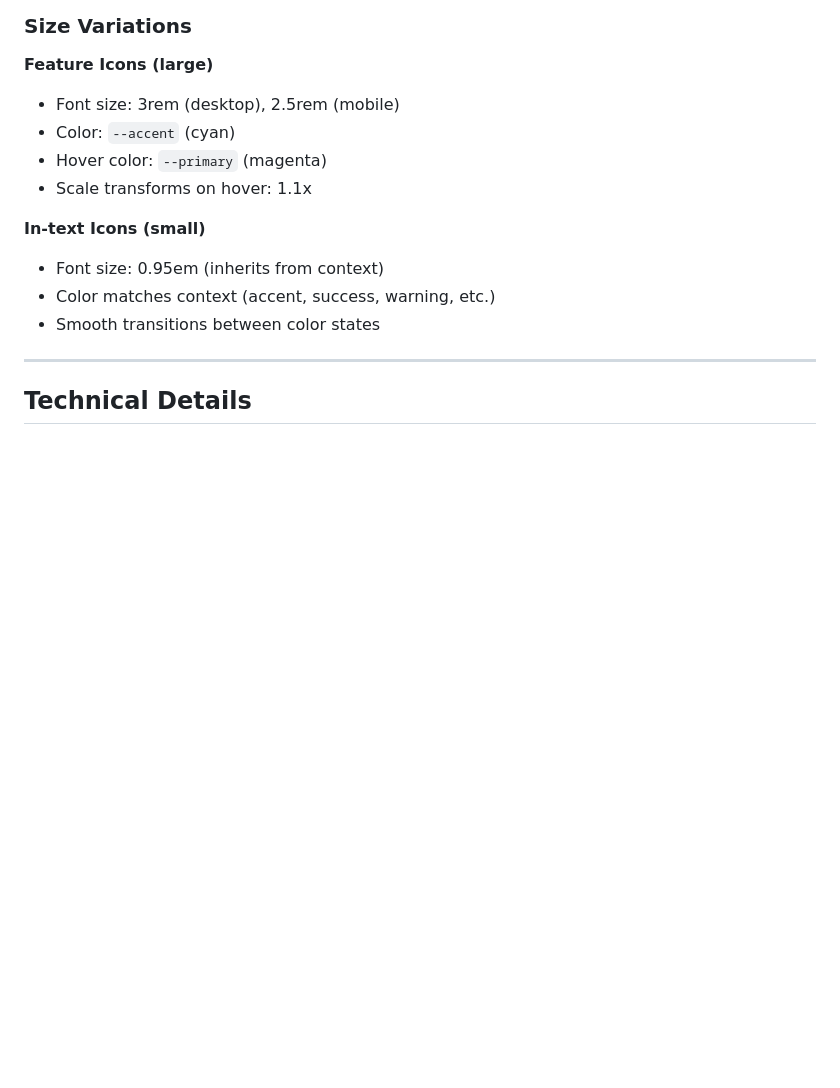
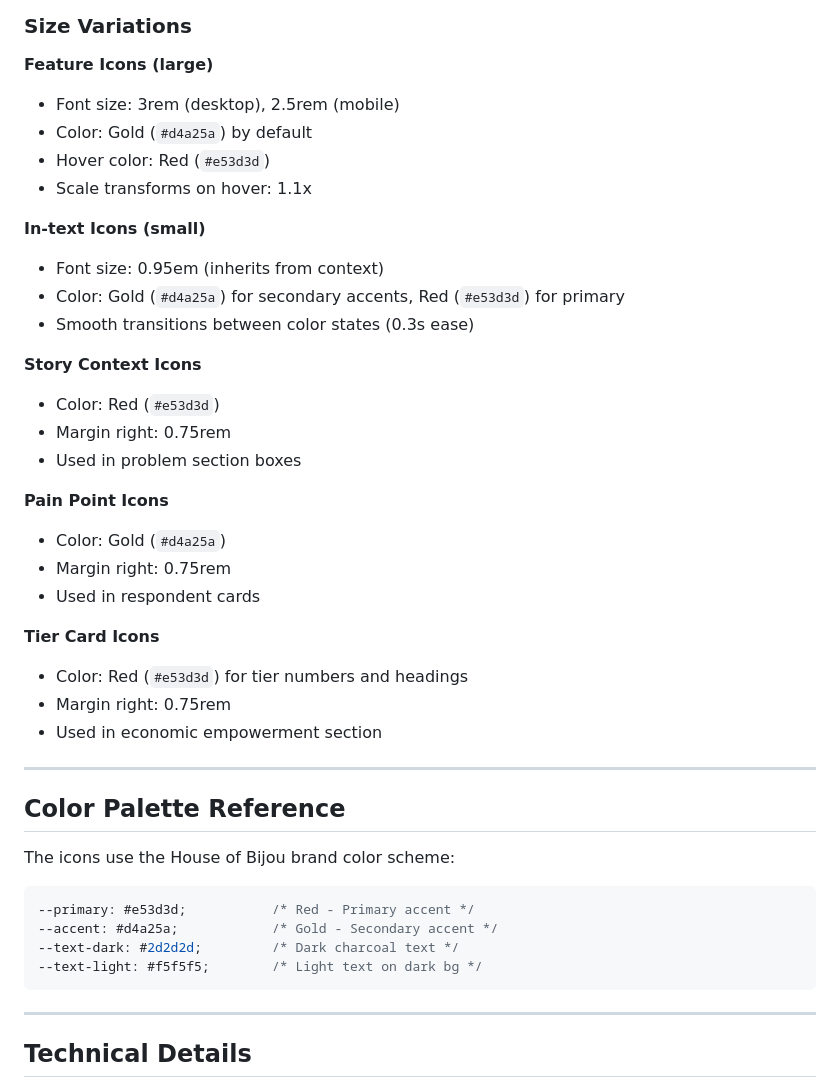
Before and after one commit to Tich-Labs/houseofbijou-d-app, a Markdown page: docs/ICON_GUIDE.md, the part around one of its changes. Drawn GitHub-style; blank space fills up the shorter version.

````diff
--- a/docs/ICON_GUIDE.md
+++ b/docs/ICON_GUIDE.md
@@ -95,14 +110,42 @@ All icons inherit from a base style that:
 
 **Feature Icons (large)**
 - Font size: 3rem (desktop), 2.5rem (mobile)
-- Color: `--accent` (cyan)
-- Hover color: `--primary` (magenta)
+- Color: Gold (`#d4a25a`) by default
+- Hover color: Red (`#e53d3d`)
 - Scale transforms on hover: 1.1x
 
 **In-text Icons (small)**
 - Font size: 0.95em (inherits from context)
-- Color matches context (accent, success, warning, etc.)
-- Smooth transitions between color states
+- Color: Gold (`#d4a25a`) for secondary accents, Red (`#e53d3d`) for primary
+- Smooth transitions between color states (0.3s ease)
+
+**Story Context Icons**
+- Color: Red (`#e53d3d`)
+- Margin right: 0.75rem
+- Used in problem section boxes
+
+**Pain Point Icons**
+- Color: Gold (`#d4a25a`)
+- Margin right: 0.75rem
+- Used in respondent cards
+
+**Tier Card Icons**
+- Color: Red (`#e53d3d`) for tier numbers and headings
+- Margin right: 0.75rem
+- Used in economic empowerment section
+
+---
+
+## Color Palette Reference
+
+The icons use the House of Bijou brand color scheme:
+
+```css
+--primary: #e53d3d;           /* Red - Primary accent */
+--accent: #d4a25a;            /* Gold - Secondary accent */
+--text-dark: #2d2d2d;         /* Dark charcoal text */
+--text-light: #f5f5f5;        /* Light text on dark bg */
+```
 
 ---
 
````
Also changed, not shown: other parts of docs/ICON_GUIDE.md (+74 -59 lines).
